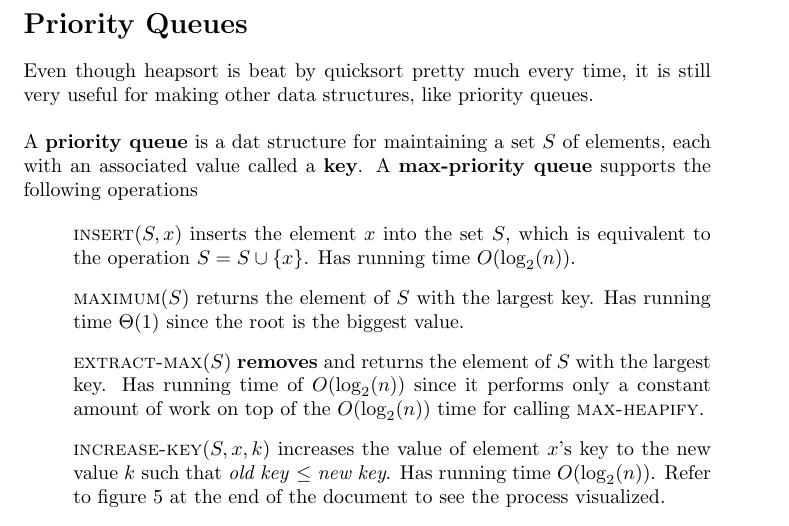
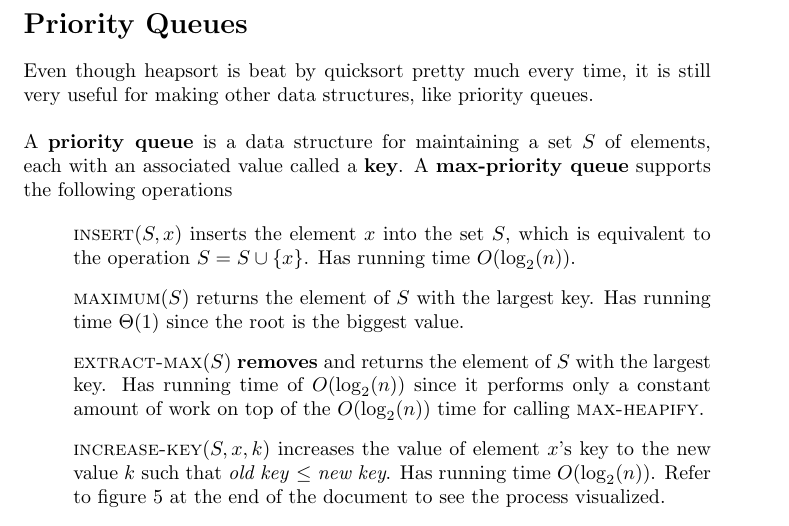
Before and after one commit to ManuelSerna/intro_algorithms, a LaTeX document (sorting_algorithms/heapsort/Heapsort.tex): part of page 7 of 10, cut so that both start at the same text. Compiled offline with pdfLaTeX.

Commit message:
Fixed a slight error in heapsort TeX file. Updated the readme files to account for the new additions. Included a reading list for any potential readers.

```diff
--- a/sorting_algorithms/heapsort/Heapsort.tex
+++ b/sorting_algorithms/heapsort/Heapsort.tex
@@ -166,7 +166,7 @@ Heapsort takes $O(n \cdot \log_2(n))$ time, since
 \section*{Priority Queues}
 Even though heapsort is beat by quicksort pretty much every time, it is still very useful for making other data structures, like priority queues.
 \\ \\
-A \textbf{priority queue} is a dat structure for maintaining a set $S$ of elements, each with an associated value called a \textbf{key}. A \textbf{max-priority queue} supports the following operations
+A \textbf{priority queue} is a data structure for maintaining a set $S$ of elements, each with an associated value called a \textbf{key}. A \textbf{max-priority queue} supports the following operations
 
 % Use \item[] to exclude the bullet
 \begin{itemize}
```
Also changed, not shown: README.md, sorting_algorithms/README.md, sorting_algorithms/heapsort/Heapsort.pdf.
